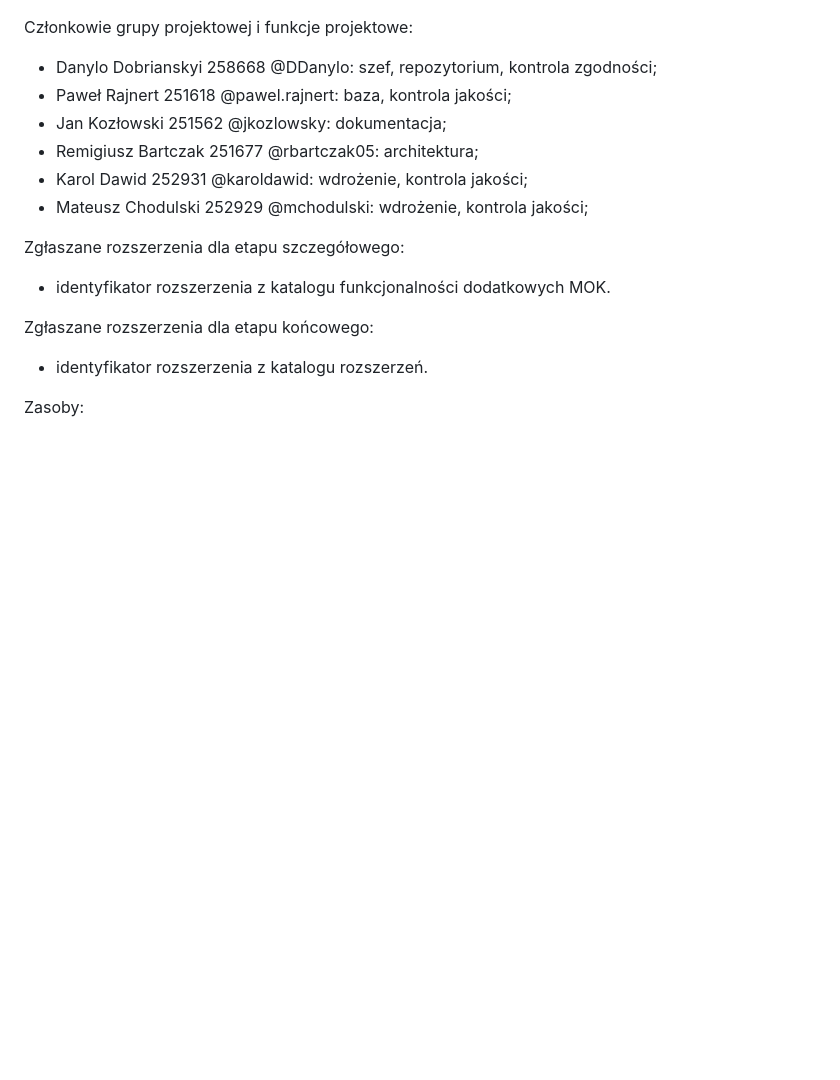
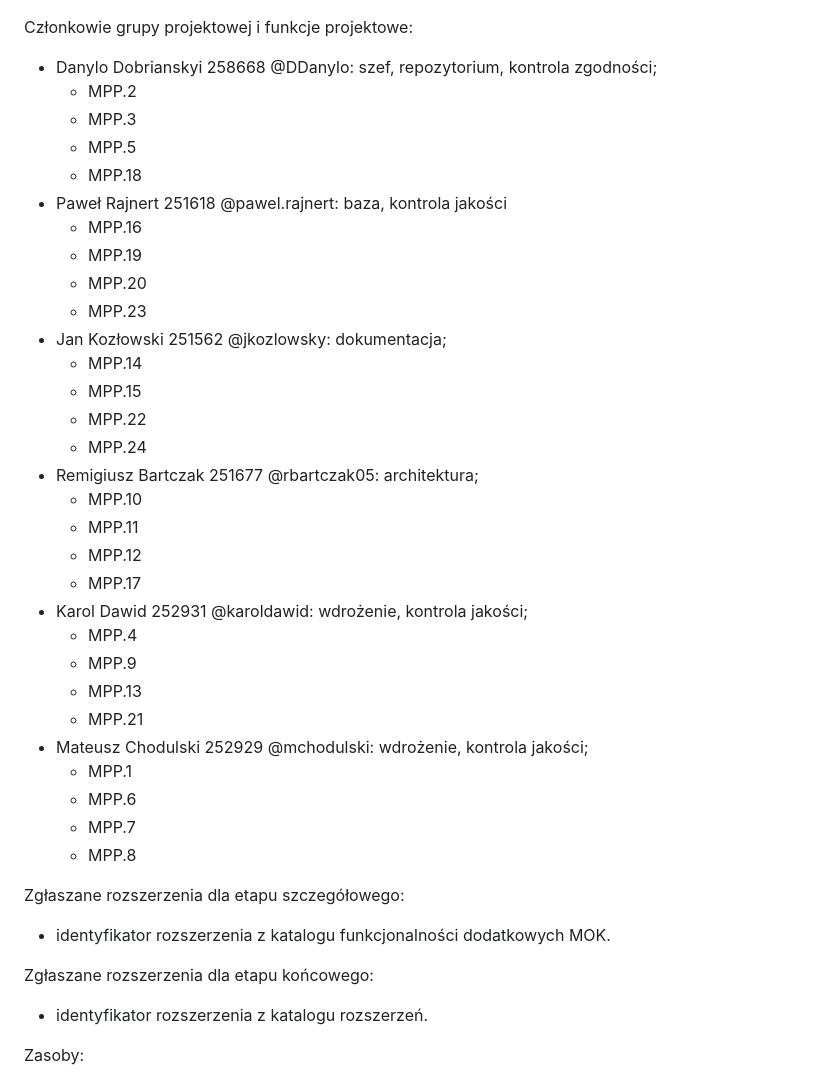
Before and after one commit to jkozlowsky/antiplagiarism-system, a Markdown page: ssbd/SSBD202601.md, the part around one of its changes. GitHub-like rendering; blank space fills up the shorter version.

Commit message:
SSBD: Wypełnienie strony tytułowej dokumentacji (#7)

```diff
--- a/ssbd/SSBD202601.md
+++ b/ssbd/SSBD202601.md
@@ -3,11 +3,35 @@ Projekt SSBD01: "Temat projektu"
 Członkowie grupy projektowej i funkcje projektowe:
 
 - Danylo Dobrianskyi 258668 @DDanylo: szef, repozytorium, kontrola zgodności;
-- Paweł Rajnert 251618 @pawel.rajnert: baza, kontrola jakości;
+	- MPP.2
+	- MPP.3
+	- MPP.5
+	- MPP.18
+- Paweł Rajnert 251618 @pawel.rajnert: baza, kontrola jakości
+	- MPP.16
+	- MPP.19
+	- MPP.20
+	- MPP.23
 - Jan Kozłowski 251562 @jkozlowsky: dokumentacja;
+	- MPP.14
+	- MPP.15
+	- MPP.22
+	- MPP.24
 - Remigiusz Bartczak 251677 @rbartczak05: architektura;
+	- MPP.10
+	- MPP.11
+	- MPP.12
+	- MPP.17
 - Karol Dawid 252931 @karoldawid: wdrożenie, kontrola jakości;
+	- MPP.4
+	- MPP.9
+	- MPP.13
+	- MPP.21
 - Mateusz Chodulski 252929 @mchodulski: wdrożenie, kontrola jakości;
+	- MPP.1
+	- MPP.6
+	- MPP.7
+	- MPP.8
 
 Zgłaszane rozszerzenia dla etapu szczegółowego:
 * identyfikator rozszerzenia z katalogu funkcjonalności dodatkowych MOK.
```
Also changed, not shown: other parts of ssbd/SSBD202601.md (+40 -38 lines).
